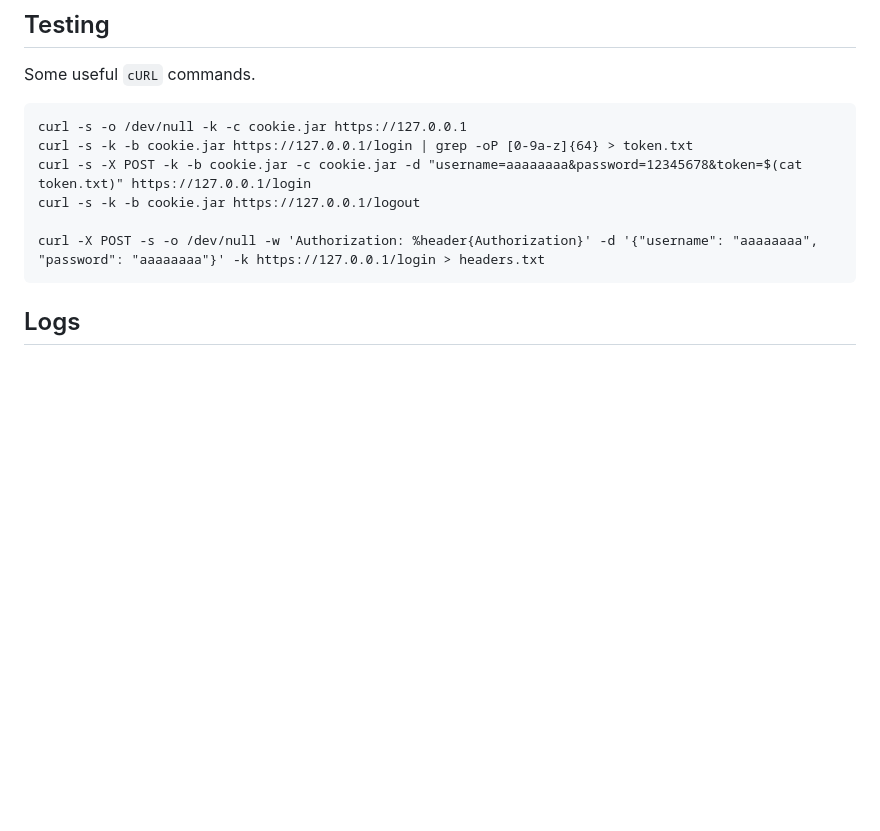
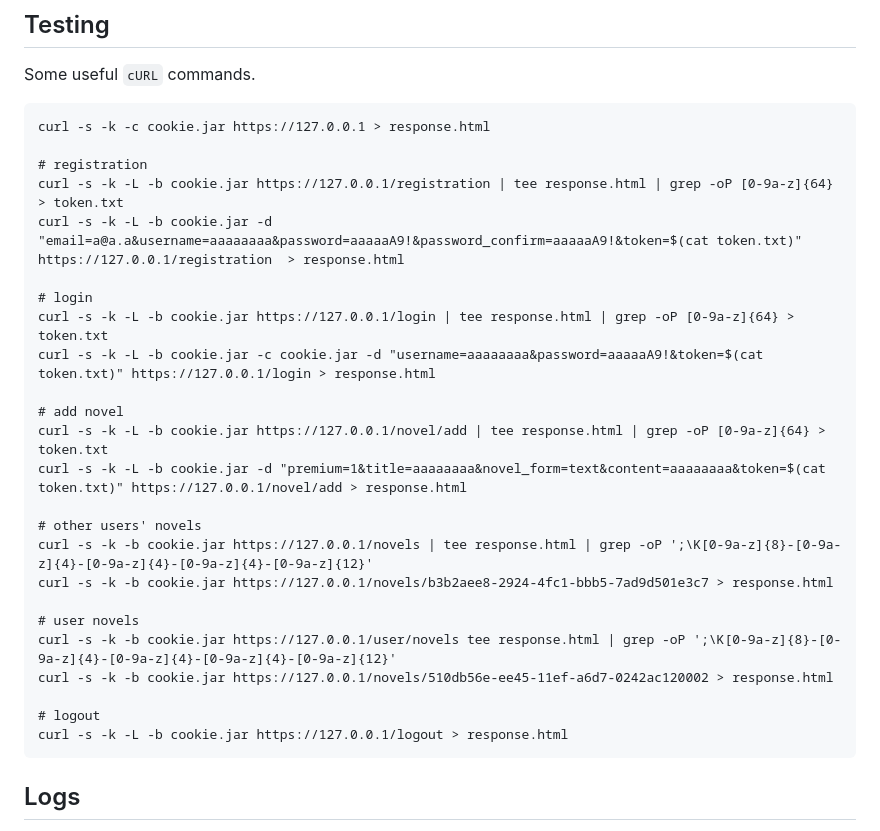
Before and after one commit to LeonardoPantani/UNIPI-SNH, a Markdown page: README.md, the part around the change. Rendered like a GitHub page; blank space fills up the shorter version.

Commit message:
feat: additional curl commands in README

````diff
--- a/README.md
+++ b/README.md
@@ -169,12 +169,30 @@ a2dismod evasive
 ## Testing
 Some useful `cURL` commands.
 ```
-curl -s -o /dev/null -k -c cookie.jar https://127.0.0.1
-curl -s -k -b cookie.jar https://127.0.0.1/login | grep -oP [0-9a-z]{64} > token.txt
-curl -s -X POST -k -b cookie.jar -c cookie.jar -d "username=aaaaaaaa&password=12345678&token=$(cat token.txt)" https://127.0.0.1/login
-curl -s -k -b cookie.jar https://127.0.0.1/logout
+curl -s -k -c cookie.jar https://127.0.0.1 > response.html
 
-curl -X POST -s -o /dev/null -w 'Authorization: %header{Authorization}' -d '{"username": "aaaaaaaa", "password": "aaaaaaaa"}' -k https://127.0.0.1/login > headers.txt
+# registration
+curl -s -k -L -b cookie.jar https://127.0.0.1/registration | tee response.html | grep -oP [0-9a-z]{64} > token.txt
+curl -s -k -L -b cookie.jar -d "email=a@a.a&username=aaaaaaaa&password=aaaaaA9!&password_confirm=aaaaaA9!&token=$(cat token.txt)" https://127.0.0.1/registration  > response.html
+
+# login
+curl -s -k -L -b cookie.jar https://127.0.0.1/login | tee response.html | grep -oP [0-9a-z]{64} > token.txt
+curl -s -k -L -b cookie.jar -c cookie.jar -d "username=aaaaaaaa&password=aaaaaA9!&token=$(cat token.txt)" https://127.0.0.1/login > response.html
+
+# add novel
+curl -s -k -L -b cookie.jar https://127.0.0.1/novel/add | tee response.html | grep -oP [0-9a-z]{64} > token.txt
+curl -s -k -L -b cookie.jar -d "premium=1&title=aaaaaaaa&novel_form=text&content=aaaaaaaa&token=$(cat token.txt)" https://127.0.0.1/novel/add > response.html
+
+# other users' novels
+curl -s -k -b cookie.jar https://127.0.0.1/novels | tee response.html | grep -oP ';\K[0-9a-z]{8}-[0-9a-z]{4}-[0-9a-z]{4}-[0-9a-z]{4}-[0-9a-z]{12}'
+curl -s -k -b cookie.jar https://127.0.0.1/novels/b3b2aee8-2924-4fc1-bbb5-7ad9d501e3c7 > response.html
+
+# user novels
+curl -s -k -b cookie.jar https://127.0.0.1/user/novels tee response.html | grep -oP ';\K[0-9a-z]{8}-[0-9a-z]{4}-[0-9a-z]{4}-[0-9a-z]{4}-[0-9a-z]{12}'
+curl -s -k -b cookie.jar https://127.0.0.1/novels/510db56e-ee45-11ef-a6d7-0242ac120002 > response.html
+
+# logout
+curl -s -k -L -b cookie.jar https://127.0.0.1/logout > response.html
 ```
 
 ## Logs
````
